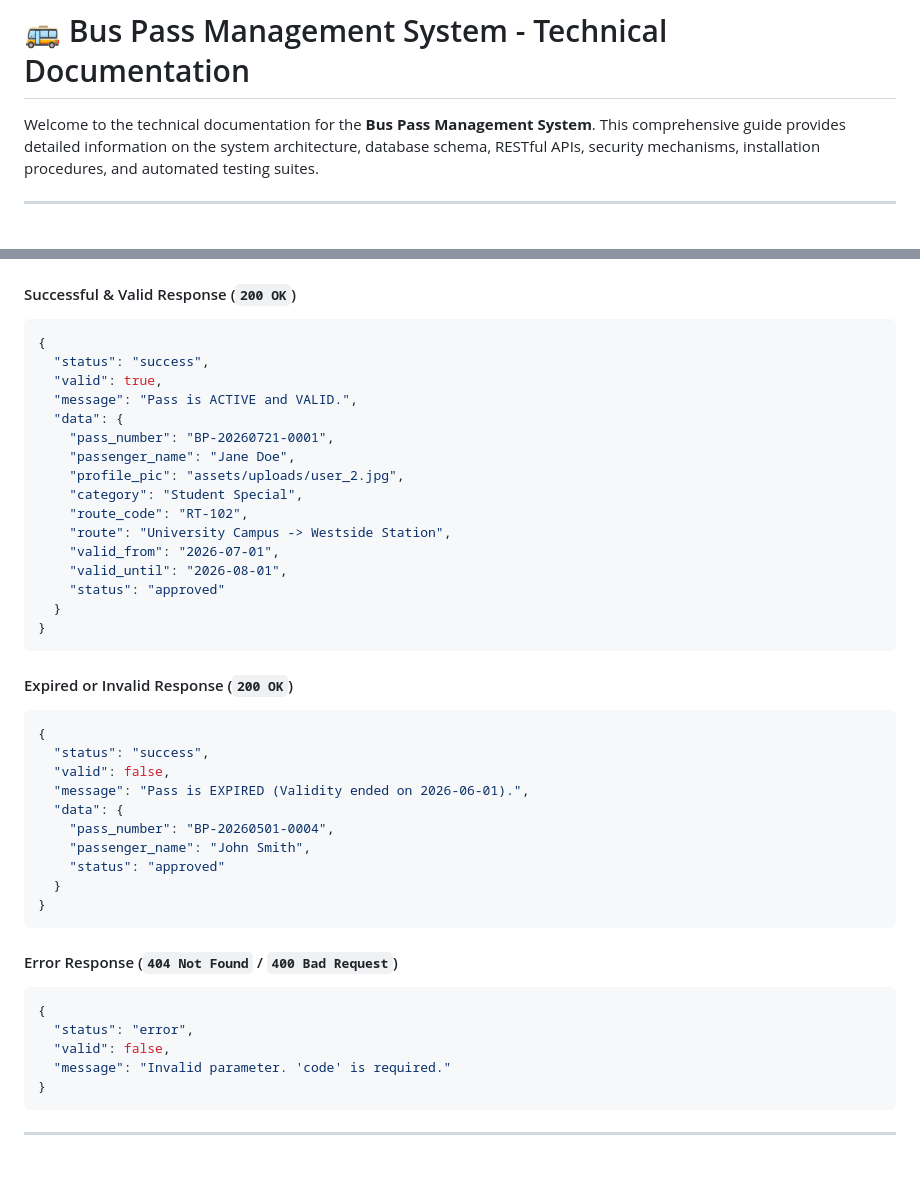
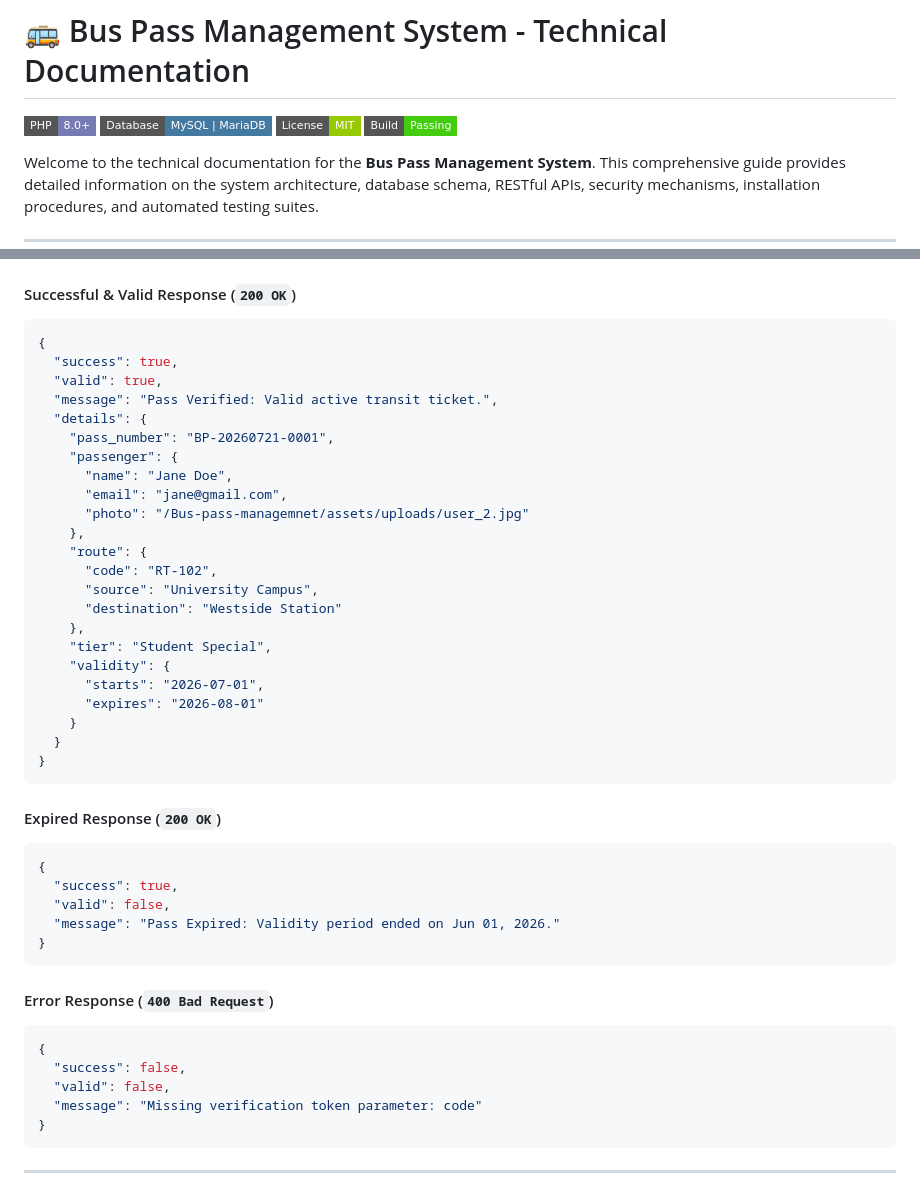
Before and after one commit to manjiri02106/Bus-pass-managemnet, a Markdown page: DOCUMENTATION.md, 2 parts joined by grey strips. Rendered like a GitHub page; badges without logos; blank space fills up the shorter version.

````diff
--- a/DOCUMENTATION.md
+++ b/DOCUMENTATION.md
@@ -1,4 +1,9 @@
 # 🚌 Bus Pass Management System - Technical Documentation
+
+![PHP Version](https://img.shields.io/badge/PHP-8.0%2B-777BB4?style=flat-square&logo=php&logoColor=white)
+![Database](https://img.shields.io/badge/Database-MySQL%20%7C%20MariaDB-4479A1?style=flat-square&logo=mysql&logoColor=white)
+![License](https://img.shields.io/badge/License-MIT-green?style=flat-square)
+![Build](https://img.shields.io/badge/Build-Passing-brightgreen?style=flat-square)
 
 Welcome to the technical documentation for the **Bus Pass Management System**. This comprehensive guide provides detailed information on the system architecture, database schema, RESTful APIs, security mechanisms, installation procedures, and automated testing suites.
 
@@ -244,43 +249,45 @@ curl -X GET "http://localhost/Bus-pass-managemnet/api/verify_pass.php?code=VAL-B
 #### Successful & Valid Response (`200 OK`)
 ```json
 {
-  "status": "success",
+  "success": true,
   "valid": true,
-  "message": "Pass is ACTIVE and VALID.",
-  "data": {
+  "message": "Pass Verified: Valid active transit ticket.",
+  "details": {
     "pass_number": "BP-20260721-0001",
-    "passenger_name": "Jane Doe",
-    "profile_pic": "assets/uploads/user_2.jpg",
-    "category": "Student Special",
-    "route_code": "RT-102",
-    "route": "University Campus -> Westside Station",
-    "valid_from": "2026-07-01",
-    "valid_until": "2026-08-01",
-    "status": "approved"
+    "passenger": {
+      "name": "Jane Doe",
+      "email": "jane@gmail.com",
+      "photo": "/Bus-pass-managemnet/assets/uploads/user_2.jpg"
+    },
+    "route": {
+      "code": "RT-102",
+      "source": "University Campus",
+      "destination": "Westside Station"
+    },
+    "tier": "Student Special",
+    "validity": {
+      "starts": "2026-07-01",
+      "expires": "2026-08-01"
+    }
   }
 }
 ```
 
-#### Expired or Invalid Response (`200 OK`)
+#### Expired Response (`200 OK`)
 ```json
 {
-  "status": "success",
+  "success": true,
   "valid": false,
-  "message": "Pass is EXPIRED (Validity ended on 2026-06-01).",
-  "data": {
-    "pass_number": "BP-20260501-0004",
-    "passenger_name": "John Smith",
-    "status": "approved"
-  }
+  "message": "Pass Expired: Validity period ended on Jun 01, 2026."
 }
 ```
 
-#### Error Response (`404 Not Found` / `400 Bad Request`)
+#### Error Response (`400 Bad Request`)
 ```json
 {
-  "status": "error",
+  "success": false,
   "valid": false,
-  "message": "Invalid parameter. 'code' is required."
+  "message": "Missing verification token parameter: code"
 }
 ```
 
````
